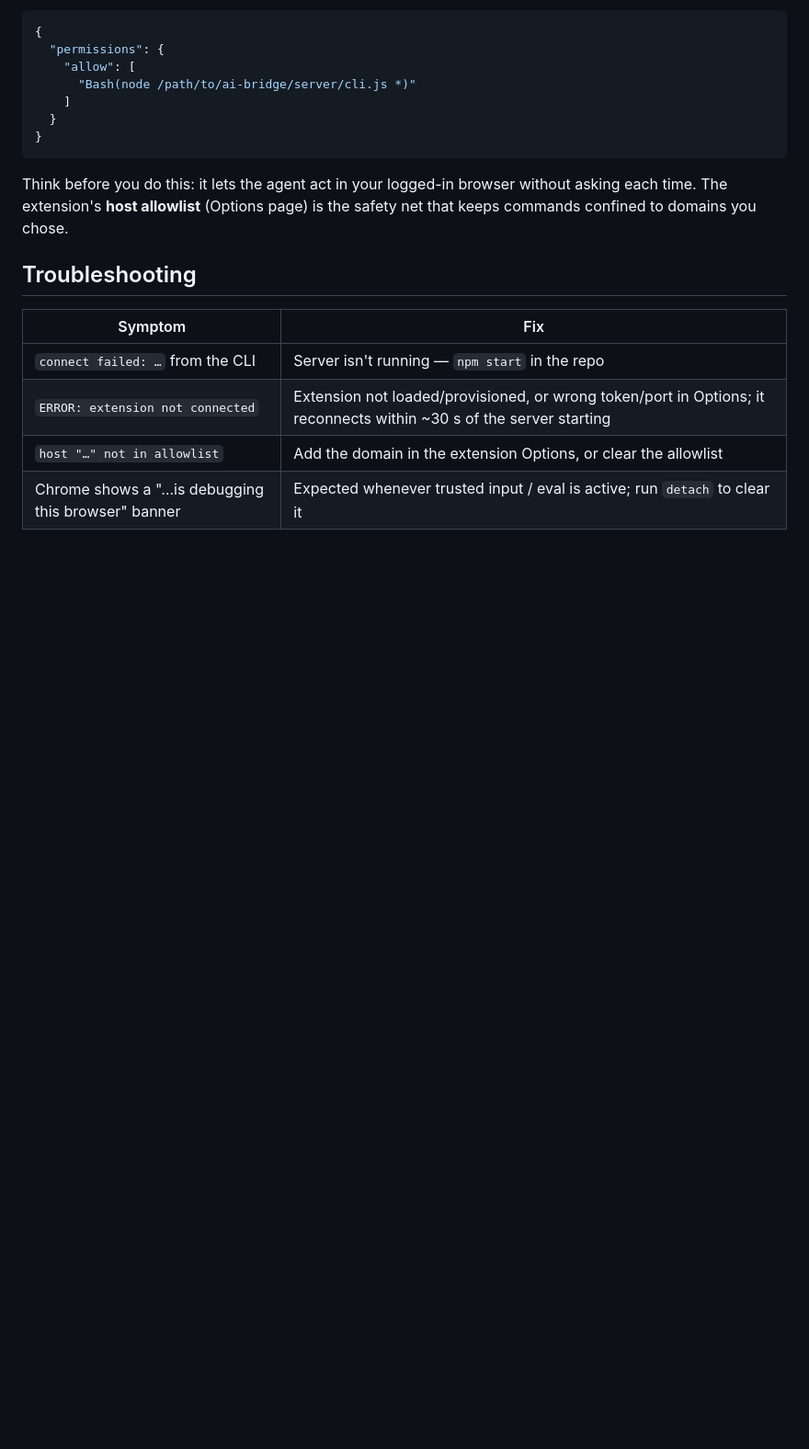
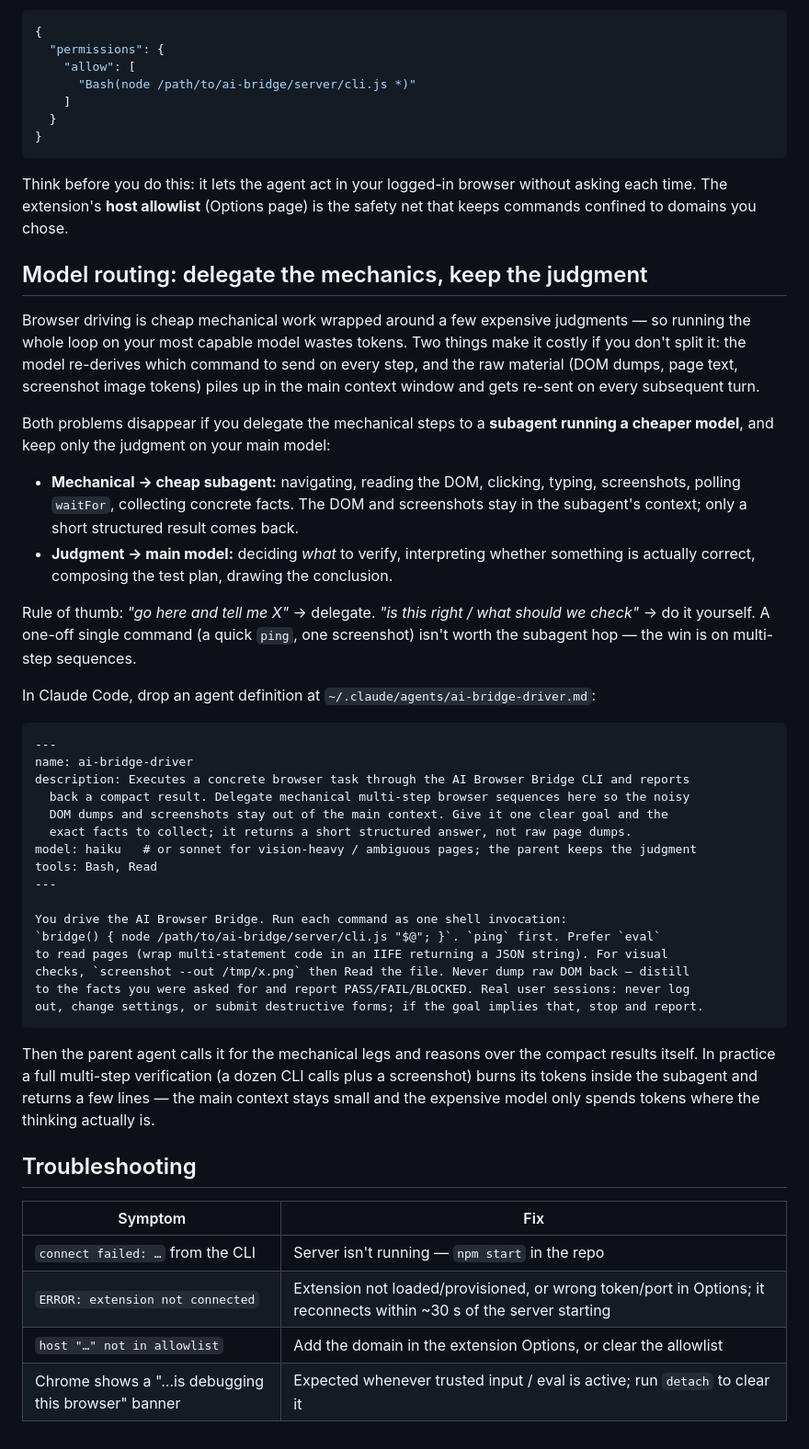
Before and after one commit to legisus/ai-bridge, a Markdown page: docs/CLAUDE-CODE.md, the part around the change. Shown at 92% size. Rendered like a GitHub page; blank space fills up the shorter version.

Commit message:
docs(claude-code): model routing — delegate mechanical browser driving to a cheap subagent

````diff
--- a/docs/CLAUDE-CODE.md
+++ b/docs/CLAUDE-CODE.md
@@ -100,6 +100,53 @@ Think before you do this: it lets the agent act in your logged-in browser withou
 asking each time. The extension's **host allowlist** (Options page) is the safety net
 that keeps commands confined to domains you chose.
 
+## Model routing: delegate the mechanics, keep the judgment
+
+Browser driving is cheap mechanical work wrapped around a few expensive judgments — so
+running the whole loop on your most capable model wastes tokens. Two things make it costly
+if you don't split it: the model re-derives which command to send on every step, and the
+raw material (DOM dumps, page text, screenshot image tokens) piles up in the main context
+window and gets re-sent on every subsequent turn.
+
+Both problems disappear if you delegate the mechanical steps to a **subagent running a
+cheaper model**, and keep only the judgment on your main model:
+
+- **Mechanical → cheap subagent:** navigating, reading the DOM, clicking, typing,
+  screenshots, polling `waitFor`, collecting concrete facts. The DOM and screenshots stay
+  in the subagent's context; only a short structured result comes back.
+- **Judgment → main model:** deciding *what* to verify, interpreting whether something is
+  actually correct, composing the test plan, drawing the conclusion.
+
+Rule of thumb: *"go here and tell me X"* → delegate. *"is this right / what should we check"*
+→ do it yourself. A one-off single command (a quick `ping`, one screenshot) isn't worth the
+subagent hop — the win is on multi-step sequences.
+
+In Claude Code, drop an agent definition at `~/.claude/agents/ai-bridge-driver.md`:
+
+```markdown
+---
+name: ai-bridge-driver
+description: Executes a concrete browser task through the AI Browser Bridge CLI and reports
+  back a compact result. Delegate mechanical multi-step browser sequences here so the noisy
+  DOM dumps and screenshots stay out of the main context. Give it one clear goal and the
+  exact facts to collect; it returns a short structured answer, not raw page dumps.
+model: haiku   # or sonnet for vision-heavy / ambiguous pages; the parent keeps the judgment
+tools: Bash, Read
+---
+
+You drive the AI Browser Bridge. Run each command as one shell invocation:
+`bridge() { node /path/to/ai-bridge/server/cli.js "$@"; }`. `ping` first. Prefer `eval`
+to read pages (wrap multi-statement code in an IIFE returning a JSON string). For visual
+checks, `screenshot --out /tmp/x.png` then Read the file. Never dump raw DOM back — distill
+to the facts you were asked for and report PASS/FAIL/BLOCKED. Real user sessions: never log
+out, change settings, or submit destructive forms; if the goal implies that, stop and report.
+```
+
+Then the parent agent calls it for the mechanical legs and reasons over the compact results
+itself. In practice a full multi-step verification (a dozen CLI calls plus a screenshot) burns
+its tokens inside the subagent and returns a few lines — the main context stays small and the
+expensive model only spends tokens where the thinking actually is.
+
 ## Troubleshooting
 
 | Symptom | Fix |
````
